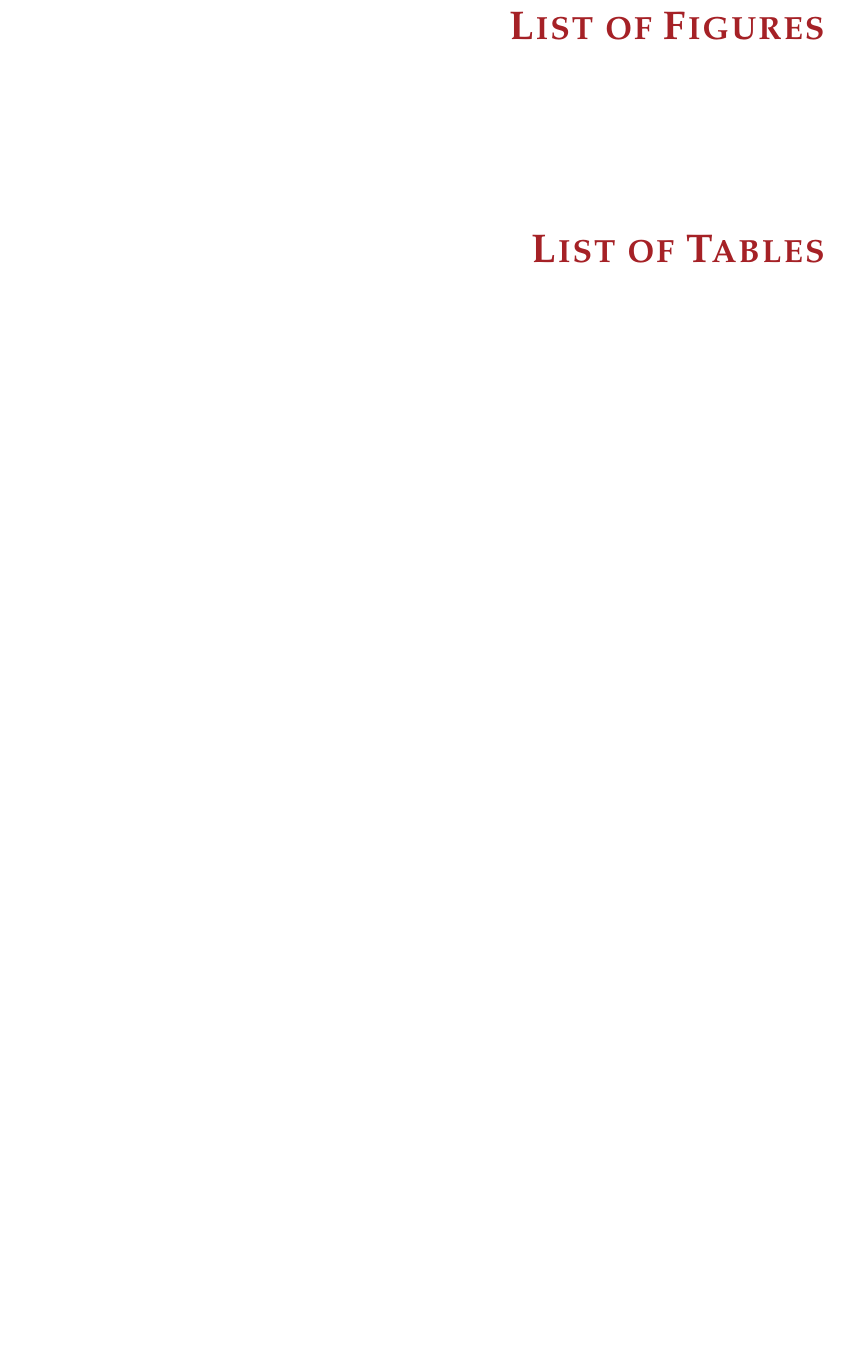
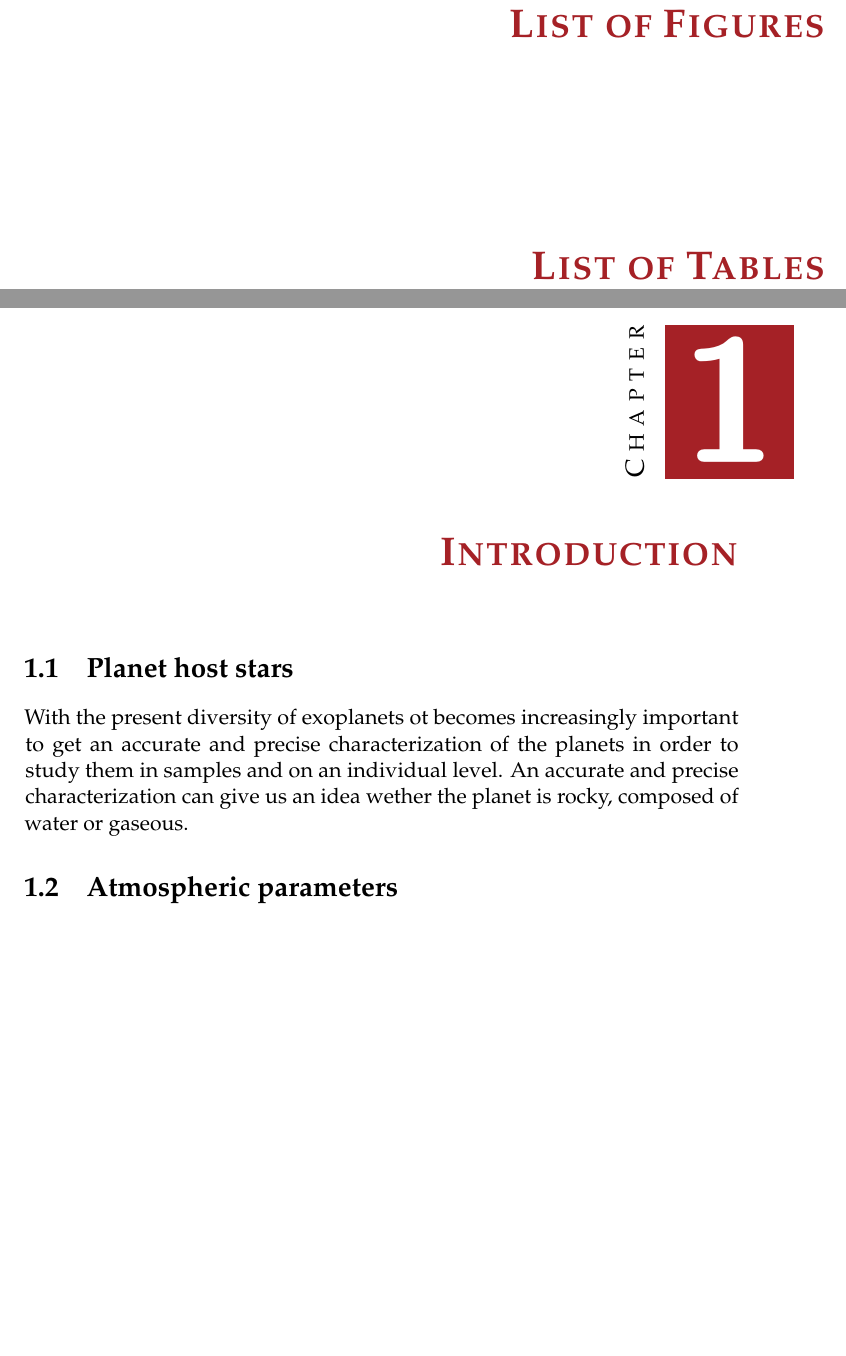
Before and after one commit to DanielAndreasen/Thesis, a LaTeX book (master.tex, which reads introduction.tex): part of page 4 of 4 before the commit and two parts of pages 6 and 7 of 7 after it, the two joined at a grey line, cut so that both start at the same text, the shorter picture padded with empty space. Compiled offline with pdfLaTeX.

Commit message:
Added a little on the introduction

```diff
--- /dev/null
+++ b/introduction.tex
@@ -0,0 +1,20 @@
+\chapter{Introduction}
+
+
+\section{Planet host stars}
+\label{sec:Planet_host_stars}
+With the present diversity of exoplanets ot becomes increasingly important
+to get an accurate and precise characterization of the planets in order to
+study them in samples and on an individual level. An accurate and precise
+characterization can give us an idea wether the planet is rocky, composed
+of water or gaseous.
+
+
+
+
+
+
+
+
+\section{Atmospheric parameters}
+\label{sec:Atmospheric_parameters}
--- a/master.tex
+++ b/master.tex
@@ -42,9 +46,9 @@ twoside,
 %\addcontentsline{toc}{chapter}{Acknowledgements}
 
 
-%\input{introduction}
-%
-%\thispagestyle{empty}
+\input{introduction}
+
+\thispagestyle{empty}
 
 
 %\begin{appendices}
```
Also changed, not shown: master.tex (4 more changed lines).
